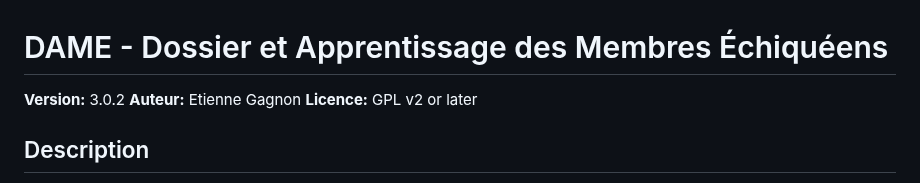
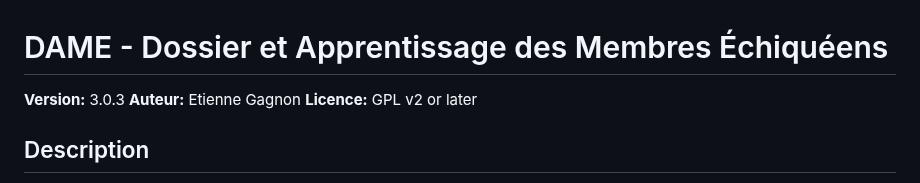
Before and after one commit to Trollinou/dame, a Markdown page: README.md, the part around the change. Rendered like a GitHub page.

```diff
--- a/README.md
+++ b/README.md
@@ -1,6 +1,6 @@
 # DAME - Dossier et Apprentissage des Membres Échiquéens
 
-**Version:** 3.0.2
+**Version:** 3.0.3
 **Auteur:** Etienne Gagnon
 **Licence:** GPL v2 or later
 
```
